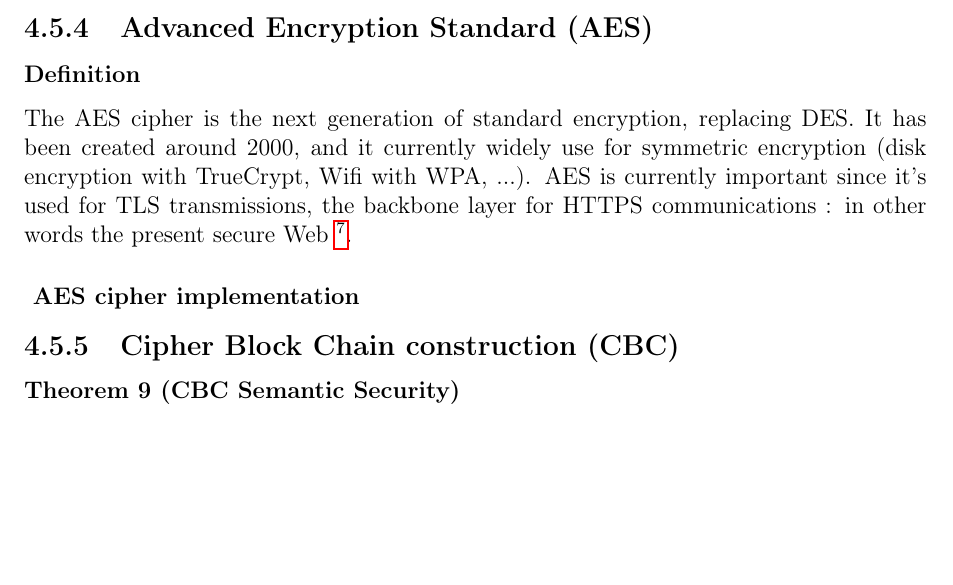
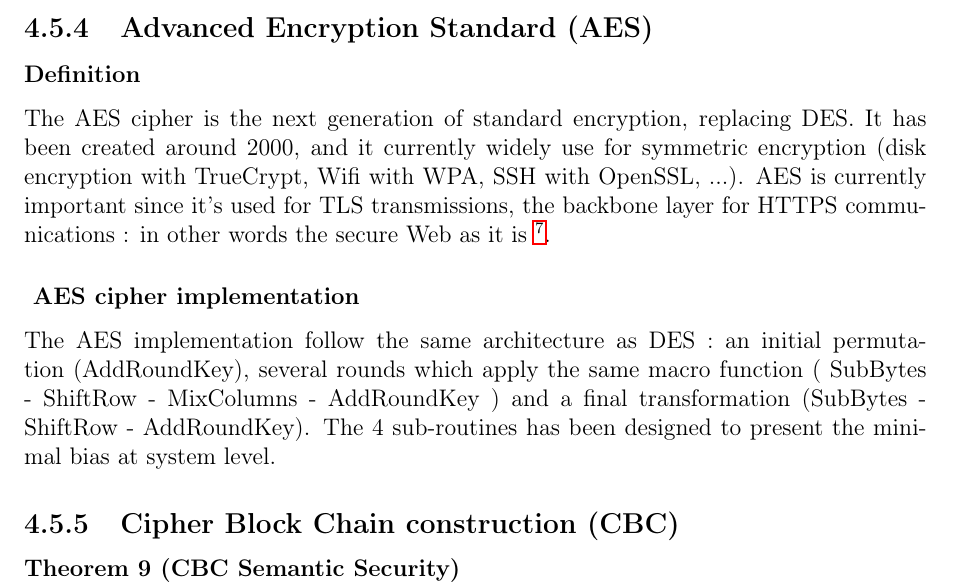
Before and after one commit to lucasg/report-crypto1, a LaTeX thesis (Crypto-I.tex, which reads ciphers.tex): part of page 32 of 33, cut so that both start at the same text, the shorter picture padded with empty space. Compiled offline with pdfLaTeX.

Commit message:
AES cipher implementation

```diff
--- a/ciphers.tex
+++ b/ciphers.tex
@@ -283,10 +283,11 @@ The DESx cope up with brute force by using the key whitening technique : on top
 
 \subsubsection{Definition}
 
-The AES cipher is the next generation of standard encryption, replacing DES. It has been created around 2000, and it currently widely use for symmetric encryption (disk encryption with TrueCrypt, Wifi with WPA, ...). AES is currently important since it's used for TLS transmissions, the backbone layer for HTTPS communications : in other words the present secure Web \footnote{while it starts to be recommended to use Elliptic Curve for TLS}.
+The AES cipher is the next generation of standard encryption, replacing DES. It has been created around 2000, and it currently widely use for symmetric encryption (disk encryption with TrueCrypt, Wifi with WPA, SSH with OpenSSL, ...). AES is currently important since it's used for TLS transmissions, the backbone layer for HTTPS communications : in other words the secure Web as it is \footnote{while it starts to be recommended to use Elliptic Curve for TLS}.
 
 \subsubsection{ AES cipher implementation }
 
+The AES implementation follow the same architecture as DES : an initial permutation (AddRoundKey), several rounds which apply the same macro function ( SubBytes - ShiftRow - MixColumns - AddRoundKey ) and a final transformation (SubBytes - ShiftRow - AddRoundKey). The 4 sub-routines has been designed to present the minimal bias at system level.
 
 \subsection{Cipher Block Chain construction (CBC)}
 
```
